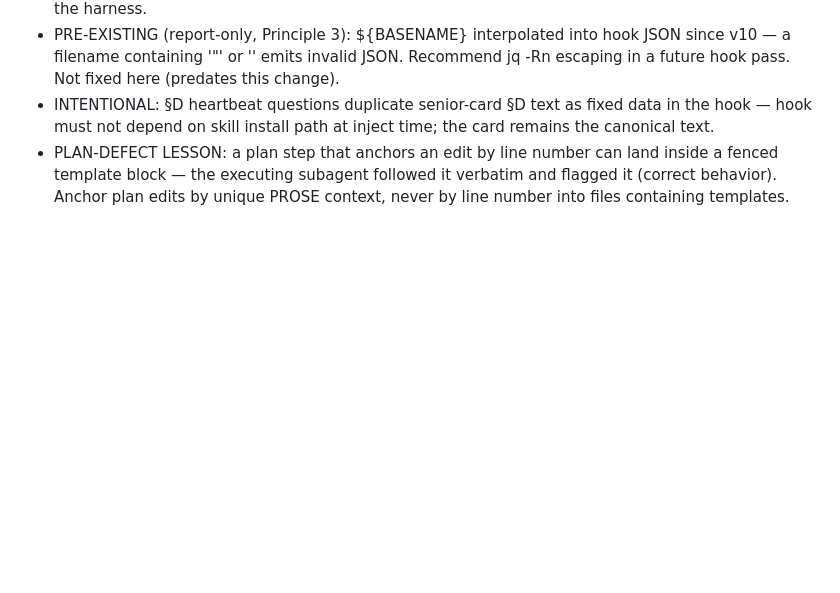
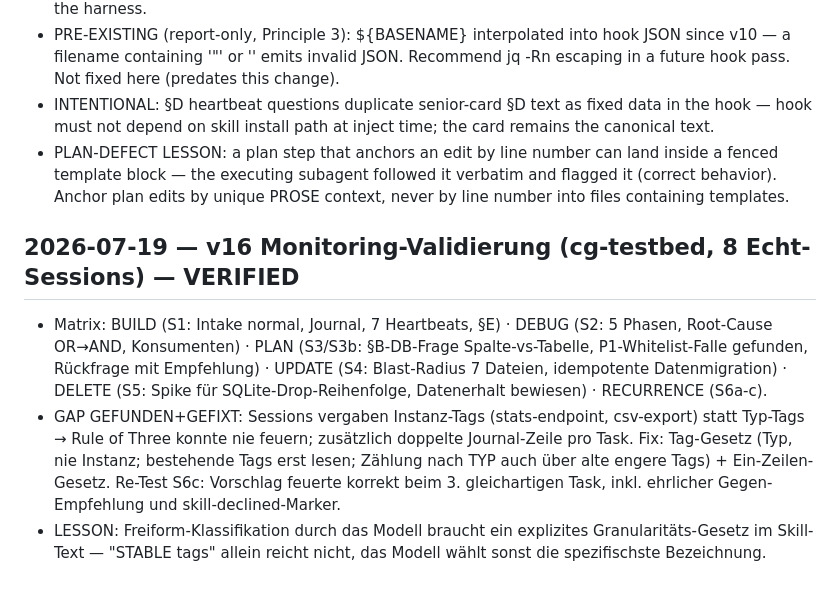
Before and after one commit to provimedia/codeguard, a Markdown page: .audit-log.md, the part around the change. GitHub-like rendering; blank space fills up the shorter version.

Commit message:
chore: audit-log — v16 monitoring validation results (8 sessions, 1 gap fixed)
Co-Authored-By: Claude Fable 5 <noreply@anthropic.com>

```diff
--- a/.audit-log.md
+++ b/.audit-log.md
@@ -79,3 +79,8 @@ PATTERN: fixture-scale pressure tests cannot reproduce production-scale context-
 - PRE-EXISTING (report-only, Principle 3): ${BASENAME} interpolated into hook JSON since v10 — a filename containing '"' or '\' emits invalid JSON. Recommend jq -Rn escaping in a future hook pass. Not fixed here (predates this change).
 - INTENTIONAL: §D heartbeat questions duplicate senior-card §D text as fixed data in the hook — hook must not depend on skill install path at inject time; the card remains the canonical text.
 - PLAN-DEFECT LESSON: a plan step that anchors an edit by line number can land inside a fenced template block — the executing subagent followed it verbatim and flagged it (correct behavior). Anchor plan edits by unique PROSE context, never by line number into files containing templates.
+
+## 2026-07-19 — v16 Monitoring-Validierung (cg-testbed, 8 Echt-Sessions) — VERIFIED
+- Matrix: BUILD (S1: Intake normal, Journal, 7 Heartbeats, §E) · DEBUG (S2: 5 Phasen, Root-Cause OR→AND, Konsumenten) · PLAN (S3/S3b: §B-DB-Frage Spalte-vs-Tabelle, P1-Whitelist-Falle gefunden, Rückfrage mit Empfehlung) · UPDATE (S4: Blast-Radius 7 Dateien, idempotente Datenmigration) · DELETE (S5: Spike für SQLite-Drop-Reihenfolge, Datenerhalt bewiesen) · RECURRENCE (S6a-c).
+- GAP GEFUNDEN+GEFIXT: Sessions vergaben Instanz-Tags (stats-endpoint, csv-export) statt Typ-Tags → Rule of Three konnte nie feuern; zusätzlich doppelte Journal-Zeile pro Task. Fix: Tag-Gesetz (Typ, nie Instanz; bestehende Tags erst lesen; Zählung nach TYP auch über alte engere Tags) + Ein-Zeilen-Gesetz. Re-Test S6c: Vorschlag feuerte korrekt beim 3. gleichartigen Task, inkl. ehrlicher Gegen-Empfehlung und skill-declined-Marker.
+- LESSON: Freiform-Klassifikation durch das Modell braucht ein explizites Granularitäts-Gesetz im Skill-Text — "STABLE tags" allein reicht nicht, das Modell wählt sonst die spezifischste Bezeichnung.
```
